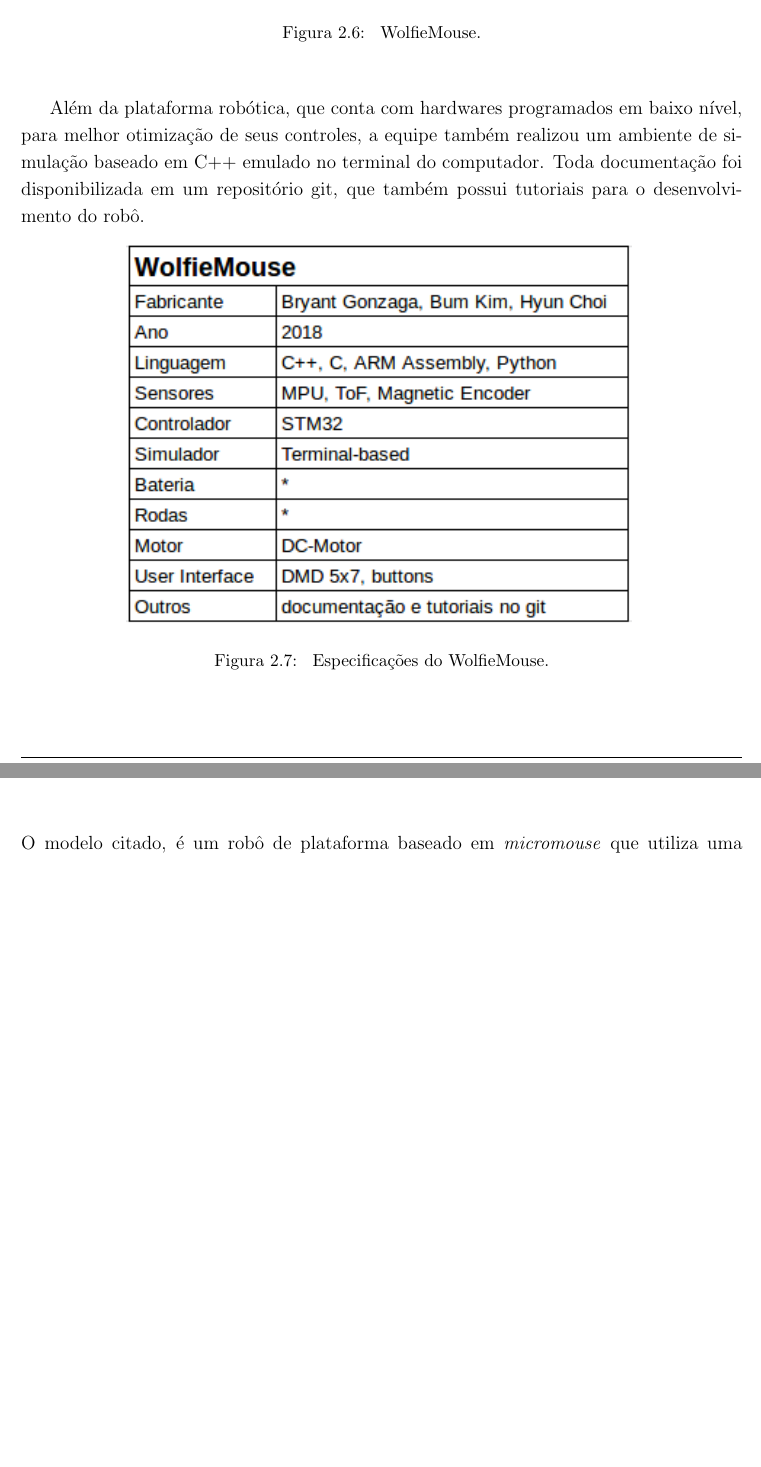
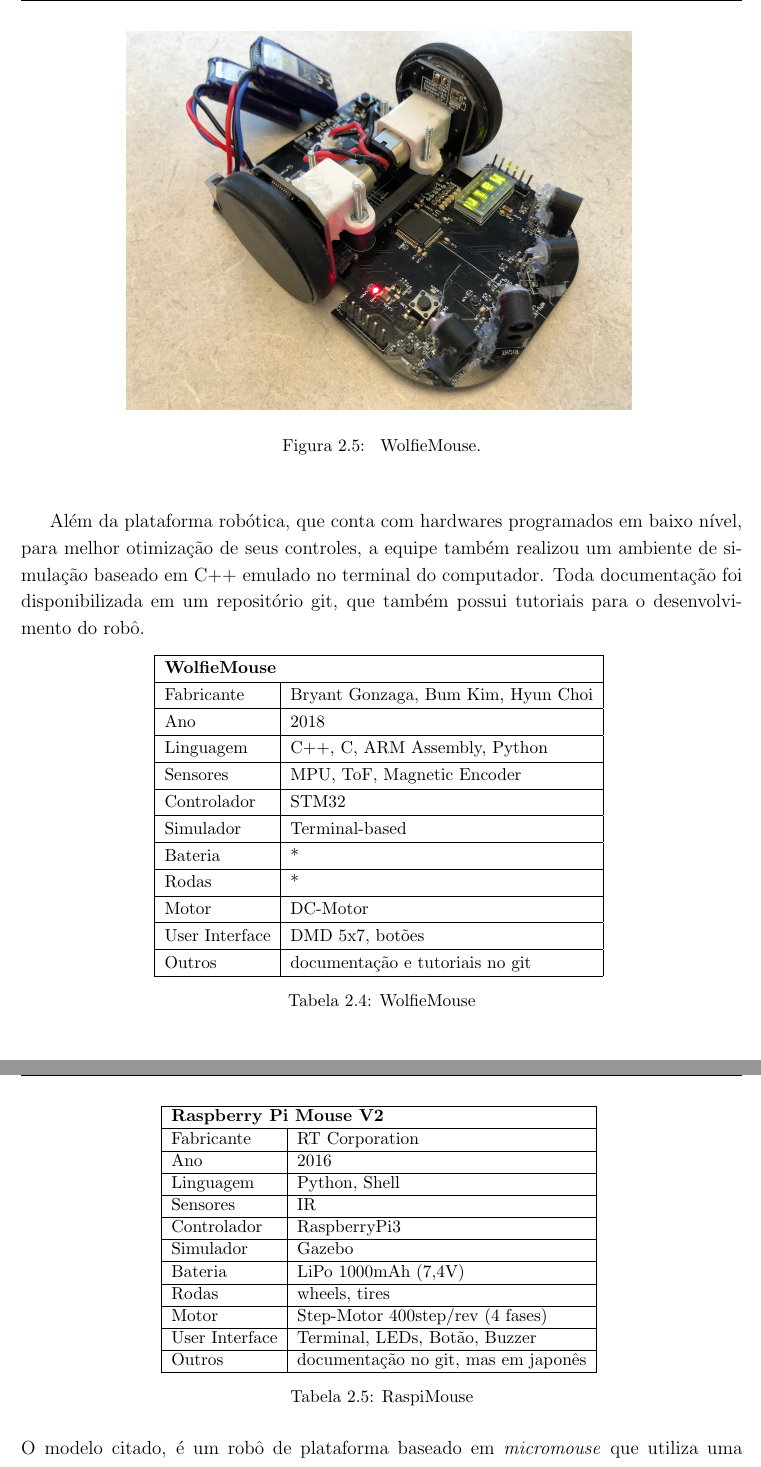
Before and after one commit to Brazilian-Institute-of-Robotics/doogie_documentation, a LaTeX thesis (tprax_doc_tex.tex, which reads Chapters/ChapterTwo.tex): two parts of pages 22 and 24 of 39 before the commit and two parts of pages 22 and 24 of 38 after it, joined at a grey line, cut so that both start at the same text, the shorter picture padded with empty space. Compiled offline with pdfLaTeX.

Commit message:
Adiciona tabelas tab: Kumamoto, WolfieMouse e RaspiMouse

```diff
--- a/Chapters/ChapterTwo.tex
+++ b/Chapters/ChapterTwo.tex
@@ -208,12 +222,25 @@
 
 \hspace{0.5cm} Além da plataforma robótica, que conta com hardwares programados em baixo nível, para melhor otimização de seus controles, a equipe também realizou um ambiente de simulação baseado em C++ emulado no terminal do computador. Toda documentação foi disponibilizada em um repositório git, que também possui tutoriais para o desenvolvimento do robô.
 
-\begin{figure}[H]
+\begin{table}[H]
 	\centering
-	\includegraphics[width=0.7\textwidth]
-	{Figures/WolfieMouse.png}
-	\caption{\label{fig:WolfieMouse} Especificações do WolfieMouse.}
-\end{figure}
+	\begin{tabular}{|l|l|}
+		\hline
+		\multicolumn{2}{|l|}{\textbf{WolfieMouse}} \\ \hline
+		Fabricante & Bryant Gonzaga, Bum Kim, Hyun Choi \\ \hline
+		Ano & 2018 \\ \hline
+		Linguagem & C++, C, ARM Assembly, Python \\ \hline
+		Sensores & MPU, ToF, Magnetic Encoder \\ \hline
+		Controlador & STM32 \\ \hline
+		Simulador & Terminal-based \\ \hline
+		Bateria & * \\ \hline
+		Rodas & * \\ \hline
+		Motor & DC-Motor \\ \hline
+		User Interface & DMD 5x7, botões \\ \hline
+		Outros & documentação e tutoriais no git \\ \hline
+	\end{tabular}
+	\caption{\label{tab:WolfieMouse}WolfieMouse}
+\end{table}
 
 \textbf{Pontos Positivos:}
 \begin{itemize}
@@ -241,5 +268,22 @@
 \end{figure}
  O modelo citado, é um robô de plataforma baseado em \textit{micromouse} que utiliza uma Raspberry Pi como sua placa principal. Dessa forma o robô pode ser controlado pelos principais middleware de robótica (ROS/RTM), possuindo inclusive pacotes publicados na wiki do ROS voltados para navegação e simulação do \textit{micromouse};
 
-\begin{figure}[H]
+\begin{table}[]
 	\centering
+	\begin{tabular}{|l|l|}
+		\hline
+		\multicolumn{2}{|l|}{\textbf{Raspberry Pi Mouse V2}} \\ \hline
+		Fabricante & RT Corporation \\ \hline
+		Ano & 2016 \\ \hline
+		Linguagem & Python, Shell \\ \hline
+		Sensores & IR \\ \hline
+		Controlador & RaspberryPi3 \\ \hline
+		Simulador & Gazebo \\ \hline
+		Bateria & LiPo 1000mAh (7,4V) \\ \hline
+		Rodas & wheels, tires \\ \hline
+		Motor & Step-Motor 400step/rev (4 fases) \\ \hline
+		User Interface & Terminal, LEDs, Botão, Buzzer \\ \hline
+		Outros & documentação no git, mas em japonês \\ \hline
+	\end{tabular}
+	\caption{\label{tab:RaspiMouse}RaspiMouse}
+\end{table}
```
Also changed, not shown: Chapters/ChapterTwo.tex (30 more changed lines).
